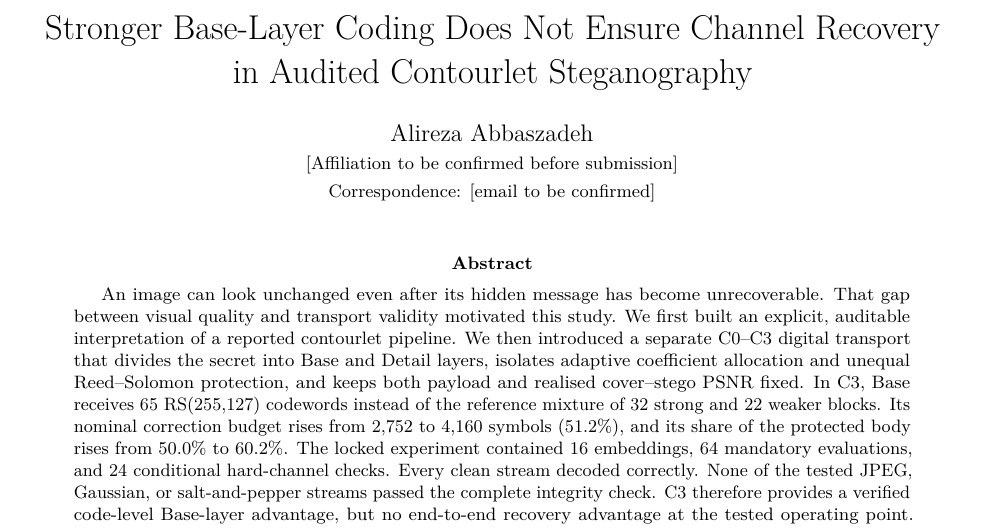
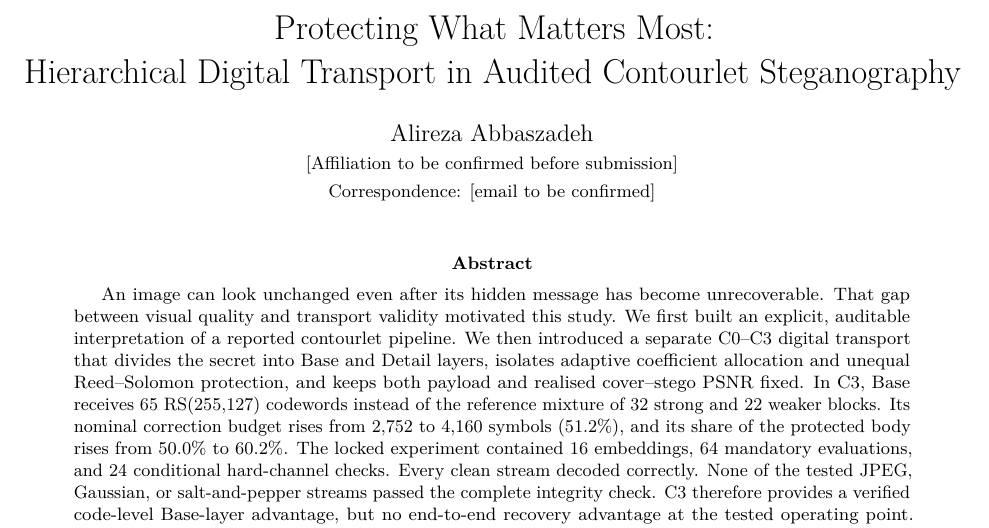
Before and after one commit to alirezaabbaszadeh/contourlet-steganography-repro, a LaTeX paper (manuscript.tex): part of page 1 of 8, cut at the place of the change. Compiled offline with pdfLaTeX.

Commit message:
Adopt positive human-centered manuscript title

```diff
--- a/manuscript.tex
+++ b/manuscript.tex
@@ -41,8 +41,7 @@
 \newcommand{\method}[1]{\texttt{#1}}
 \newcommand{\code}[1]{\texttt{#1}}
 
-\title{Stronger Base-Layer Coding Does Not Ensure Channel Recovery\\
-in Audited Contourlet Steganography}
+\title{Protecting What Matters Most:\\Hierarchical Digital Transport in Audited Contourlet Steganography}
 \author{Alireza Abbaszadeh\\\small [Affiliation to be confirmed before submission]\\\small Correspondence: [email to be confirmed]}
 \date{}
 
```
